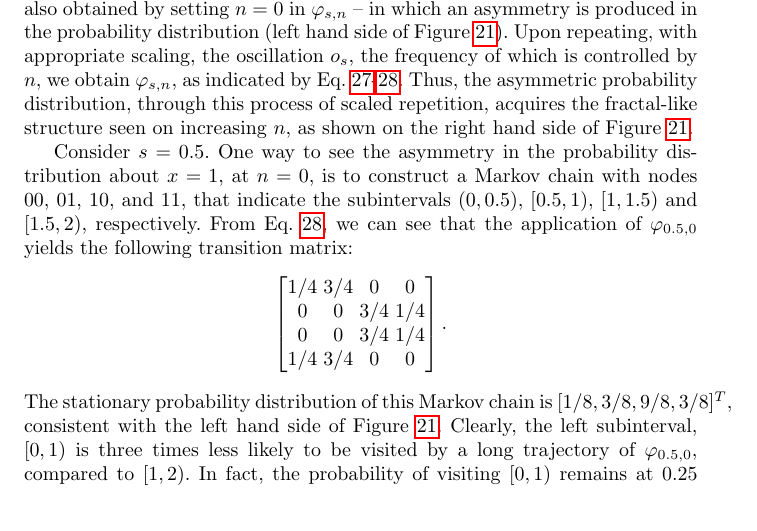
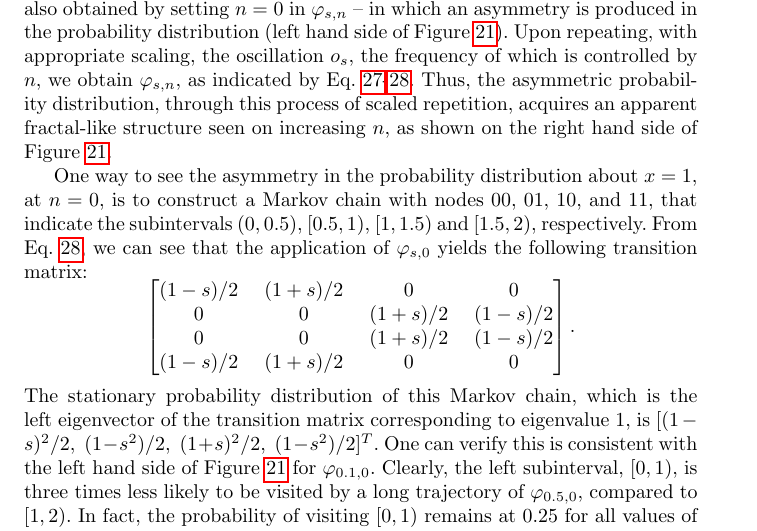
Before and after one commit to ni-sha-c/shadowing, a LaTeX paper (main.tex): part of page 31 of 31, cut so that both start at the same text. Compiled offline with pdfLaTeX.

Commit message:
Updates from Overleaf

```diff
--- a/main.tex
+++ b/main.tex
@@ -1148,20 +1148,21 @@ which is also obtained by setting $n=0$ in $\varphi_{s,n}$ --
 in which an asymmetry is produced in the probability distribution (left hand side of Figure \ref{fig:pluckedTentMapDistribution}).
 Upon repeating, with appropriate scaling, the oscillation $o_s$,
 the frequency of which is controlled by $n$, we obtain $\varphi_{s,n}$,
-as indicated by Eq. \ref{eqn:frequency}-\ref{eqn:plucked}. Thus, the asymmetric probability distribution, through this process of scaled repetition, acquires the fractal-like structure seen on increasing $n$, as shown on the right hand side of Figure \ref{fig:pluckedTentMapDistribution}.
+as indicated by Eq. \ref{eqn:frequency}-\ref{eqn:plucked}. Thus, the asymmetric probability distribution, through this process of scaled repetition, acquires an apparent fractal-like structure seen on increasing $n$, as shown on the right hand side of Figure \ref{fig:pluckedTentMapDistribution}.
 
-Consider $s=0.5$.
 One way to see the asymmetry in the probability distribution
 about $x=1$, at $n=0$, is to construct a Markov chain with nodes 00, 01, 10, and 11, that indicate the subintervals $(0,0.5)$, $[0.5,1)$,
-$[1,1.5)$ and $[1.5,2)$, respectively. From Eq. \ref{eqn:plucked}, we can see that the application of $\varphi_{0.5,0}$ yields the following transition matrix:
+$[1,1.5)$ and $[1.5,2)$, respectively. From Eq. \ref{eqn:plucked}, we can see that the application of $\varphi_{s,0}$ yields the following transition matrix:
 \[
 \begin{bmatrix}
-		1/4 & 3/4 & 0 & 0 \\
-		0 & 0 & 3/4 & 1/4 \\
-		0 & 0 & 3/4 & 1/4 \\
-		1/4 & 3/4 & 0 & 0
+		(1-s)/2\quad & (1+s)/2 \quad & 0 \quad & 0 \\
+		0 \quad & 0 \quad & (1+s)/2 \quad & (1-s)/2 \\
+		0 \quad & 0  \quad & (1+s)/2 \quad & (1-s)/2 \\
+		(1-s)/2 \quad & (1+s)/2 \quad & 0 \quad & 0
 \end{bmatrix}
 .\]
-The stationary probability distribution of this Markov chain is $[1/8, 3/8, 9/8, 3/8]^T$, consistent with the left hand side of Figure \ref{fig:pluckedTentMapDistribution}. Clearly, the left subinterval, $[0,1)$ is three times less likely to be visited by a long trajectory of $\varphi_{0.5,0}$, compared to $[1,2)$. In fact, the probability of visiting $[0,1)$ remains at 0.25 for all values of $n$, but for $n >> 0$, fractal distributions are produced within smaller subsets of the two subintervals. The scripts that generate the plucked tent map and its
+The stationary probability distribution of this Markov chain, which
+is the left eigenvector of the transition matrix corresponding to eigenvalue 1, is $[(1-s)^2/2, \; (1-s^2)/2, \; (1+s)^2/2,\; (1-s^2)/2]^T$.
+One can verify this is consistent with the left hand side of Figure \ref{fig:pluckedTentMapDistribution} for $\varphi_{0.1,0}$. Clearly, the left subinterval, $[0,1),$ is three times less likely to be visited by a long trajectory of $\varphi_{0.5,0}$, compared to $[1,2)$. In fact, the probability of visiting $[0,1)$ remains at 0.25 for all values of $n$, but for $n >> 0$, fractal distributions are produced within smaller subsets of the two subintervals. The scripts that generate the plucked tent map and its
 stationary probability distributions can be found under \verb+tent_sens_stat+.
 \end{document}
```
